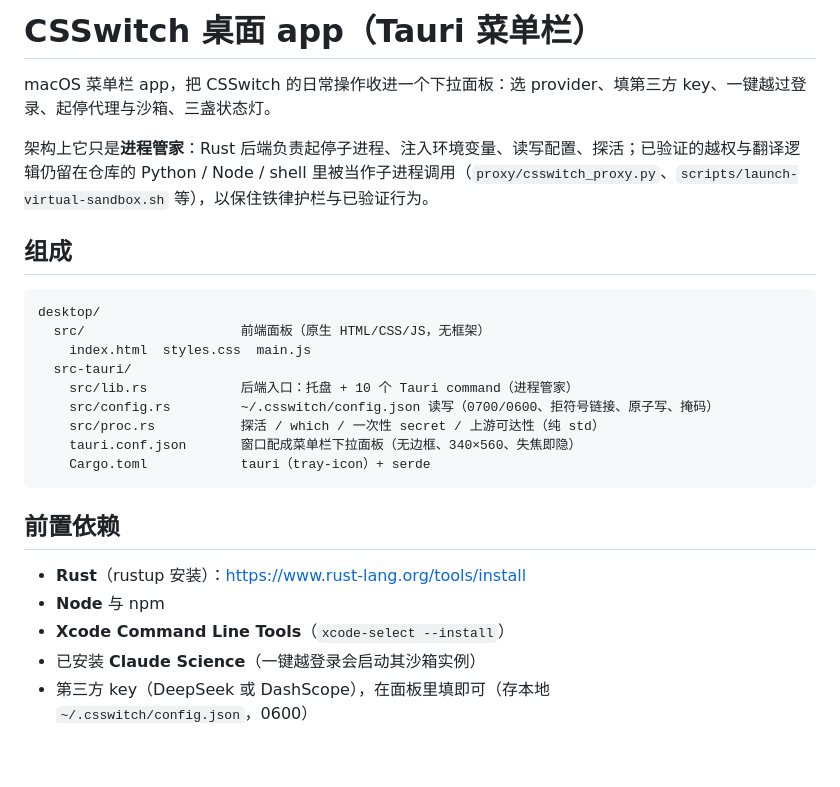
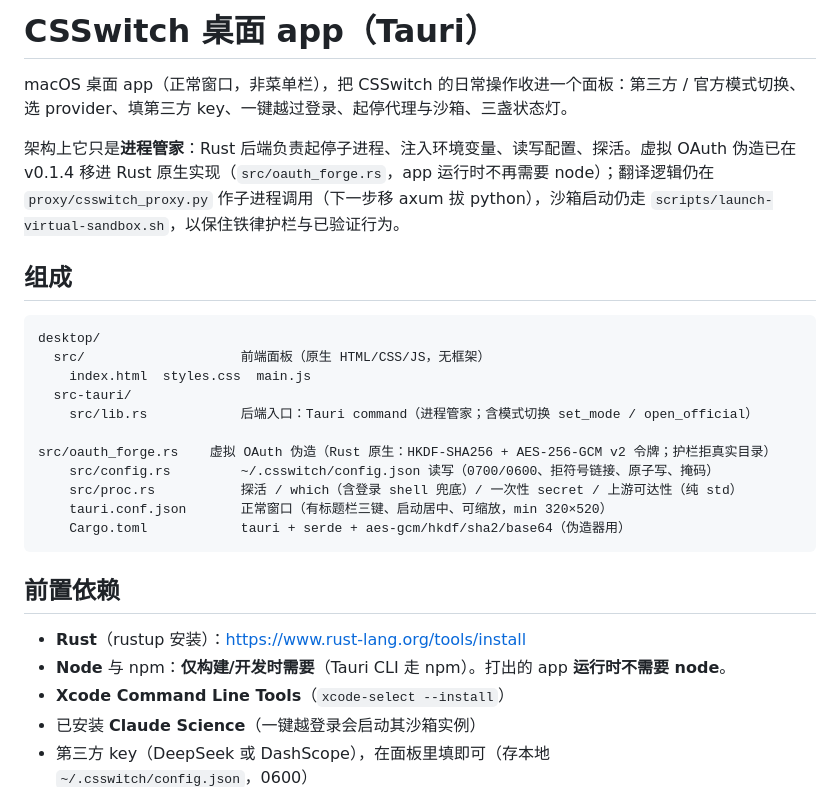
Before and after one commit to counterfactual5/Claude-Science-Proxy, a Markdown page: desktop/README.md, the part around the change. Drawn GitHub-style; blank space fills up the shorter version.

````diff
--- a/desktop/README.md
+++ b/desktop/README.md
@@ -1,8 +1,8 @@
-# CSSwitch 桌面 app（Tauri 菜单栏）
+# CSSwitch 桌面 app（Tauri）
 
-macOS 菜单栏 app，把 CSSwitch 的日常操作收进一个下拉面板：选 provider、填第三方 key、一键越过登录、起停代理与沙箱、三盏状态灯。
+macOS 桌面 app（正常窗口，非菜单栏），把 CSSwitch 的日常操作收进一个面板：第三方 / 官方模式切换、选 provider、填第三方 key、一键越过登录、起停代理与沙箱、三盏状态灯。
 
-架构上它只是**进程管家**：Rust 后端负责起停子进程、注入环境变量、读写配置、探活；已验证的越权与翻译逻辑仍留在仓库的 Python / Node / shell 里被当作子进程调用（`proxy/csswitch_proxy.py`、`scripts/launch-virtual-sandbox.sh` 等），以保住铁律护栏与已验证行为。
+架构上它只是**进程管家**：Rust 后端负责起停子进程、注入环境变量、读写配置、探活。虚拟 OAuth 伪造已在 v0.1.4 移进 Rust 原生实现（`src/oauth_forge.rs`，app 运行时不再需要 node）；翻译逻辑仍在 `proxy/csswitch_proxy.py` 作子进程调用（下一步移 axum 拔 python），沙箱启动仍走 `scripts/launch-virtual-sandbox.sh`，以保住铁律护栏与已验证行为。
 
 ## 组成
 
@@ -11,17 +11,18 @@ desktop/
   src/                    前端面板（原生 HTML/CSS/JS，无框架）
     index.html  styles.css  main.js
   src-tauri/
-    src/lib.rs            后端入口：托盘 + 10 个 Tauri command（进程管家）
+    src/lib.rs            后端入口：Tauri command（进程管家；含模式切换 set_mode / open_official）
+    src/oauth_forge.rs    虚拟 OAuth 伪造（Rust 原生：HKDF-SHA256 + AES-256-GCM v2 令牌；护栏拒真实目录）
     src/config.rs         ~/.csswitch/config.json 读写（0700/0600、拒符号链接、原子写、掩码）
-    src/proc.rs           探活 / which / 一次性 secret / 上游可达性（纯 std）
-    tauri.conf.json       窗口配成菜单栏下拉面板（无边框、340×560、失焦即隐）
-    Cargo.toml            tauri（tray-icon）+ serde
+    src/proc.rs           探活 / which（含登录 shell 兜底）/ 一次性 secret / 上游可达性（纯 std）
+    tauri.conf.json       正常窗口（有标题栏三键、启动居中、可缩放，min 320×520）
+    Cargo.toml            tauri + serde + aes-gcm/hkdf/sha2/base64（伪造器用）
 ```
 
 ## 前置依赖
 
 - **Rust**（rustup 安装）：<https://www.rust-lang.org/tools/install>
-- **Node** 与 npm
+- **Node** 与 npm：**仅构建/开发时需要**（Tauri CLI 走 npm）。打出的 app **运行时不需要 node**。
 - **Xcode Command Line Tools**（`xcode-select --install`）
 - 已安装 **Claude Science**（一键越登录会启动其沙箱实例）
 - 第三方 key（DeepSeek 或 DashScope），在面板里填即可（存本地 `~/.csswitch/config.json`，0600）
````
Also changed, not shown: README.md (+8 -5 lines).
